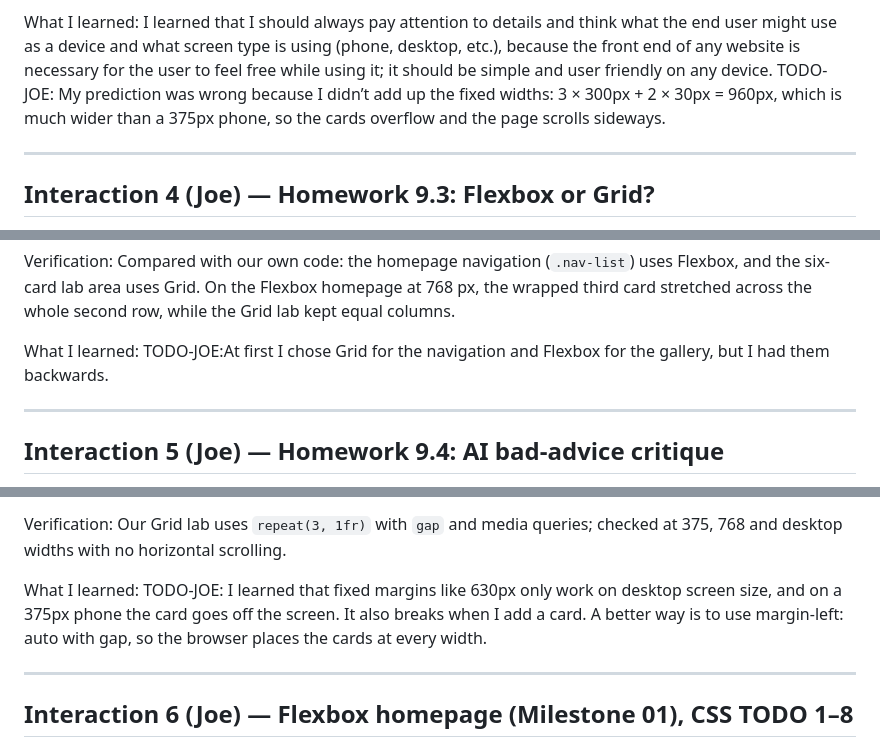
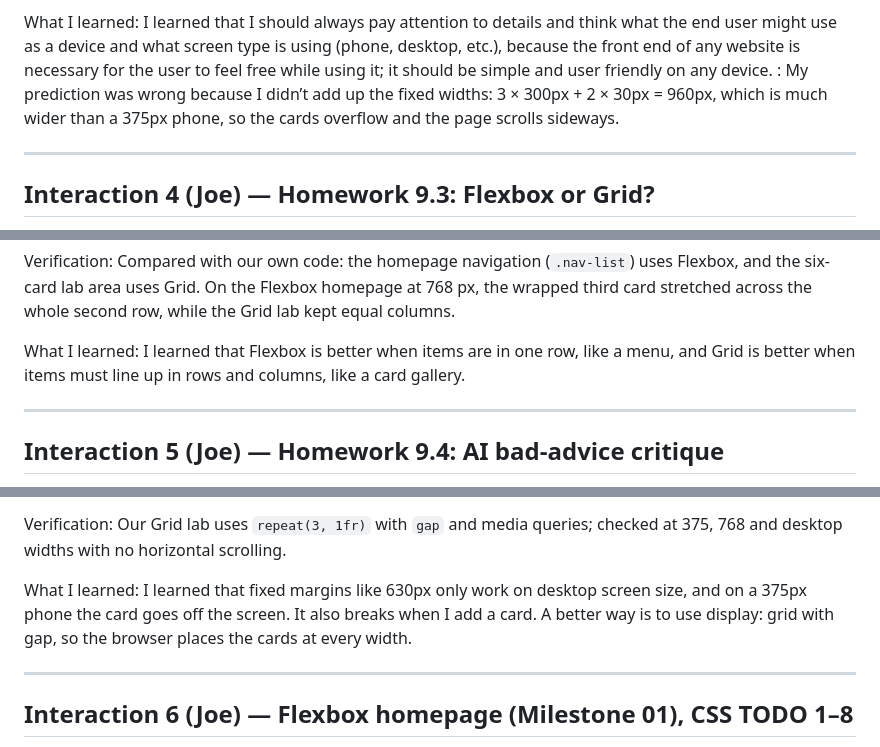
Before and after one commit to GebranGebran/gin446-group-05, a Markdown page: AI_LOG.md, 3 parts joined by grey strips. Rendered like a GitHub page.

Commit message:
Finish AI_LOG reflections

```diff
--- a/AI_LOG.md
+++ b/AI_LOG.md
@@ -86,7 +86,7 @@ In DevTools at 375 px on `lab-grid/index.html`, the `@media (max-width: 599px)`
 
 What I learned:
 I learned that I should always pay attention to details and think what the end user might use as a device and what screen type is using (phone, desktop, etc.), because the front end of any website is necessary for the user to feel free while using it; it should be simple and user friendly on any device.
-TODO-JOE: My prediction was wrong because I didn’t add up the fixed widths: 3 × 300px + 2 × 30px = 960px, which is much wider than a 375px phone, so the cards overflow and the page scrolls sideways.
+: My prediction was wrong because I didn’t add up the fixed widths: 3 × 300px + 2 × 30px = 960px, which is much wider than a 375px phone, so the cards overflow and the page scrolls sideways.
 
 ---
 
@@ -119,7 +119,7 @@ Verification:
 Compared with our own code: the homepage navigation (`.nav-list`) uses Flexbox, and the six-card lab area uses Grid. On the Flexbox homepage at 768 px, the wrapped third card stretched across the whole second row, while the Grid lab kept equal columns.
 
 What I learned:
-TODO-JOE:At first I chose Grid for the navigation and Flexbox for the gallery, but I had them backwards.
+I learned that Flexbox is better when items are in one row, like a menu, and Grid is better when items must line up in rows and columns, like a card gallery.
 
 ---
 
@@ -147,7 +147,7 @@ Verification:
 Our Grid lab uses `repeat(3, 1fr)` with `gap` and media queries; checked at 375, 768 and desktop widths with no horizontal scrolling.
 
 What I learned:
-TODO-JOE: I learned that fixed margins like 630px only work on desktop screen size, and on a 375px phone the card goes off the screen. It also breaks when I add a card. A better way is to use margin-left: auto with gap, so the browser places the cards at every width.
+I learned that fixed margins like 630px only work on desktop screen size, and on a 375px phone the card goes off the screen. It also breaks when I add a card. A better way is to use display: grid with gap, so the browser places the cards at every width.
 
 ---
 
```
Also changed, not shown: other parts of AI_LOG.md (+2 -2 lines).
